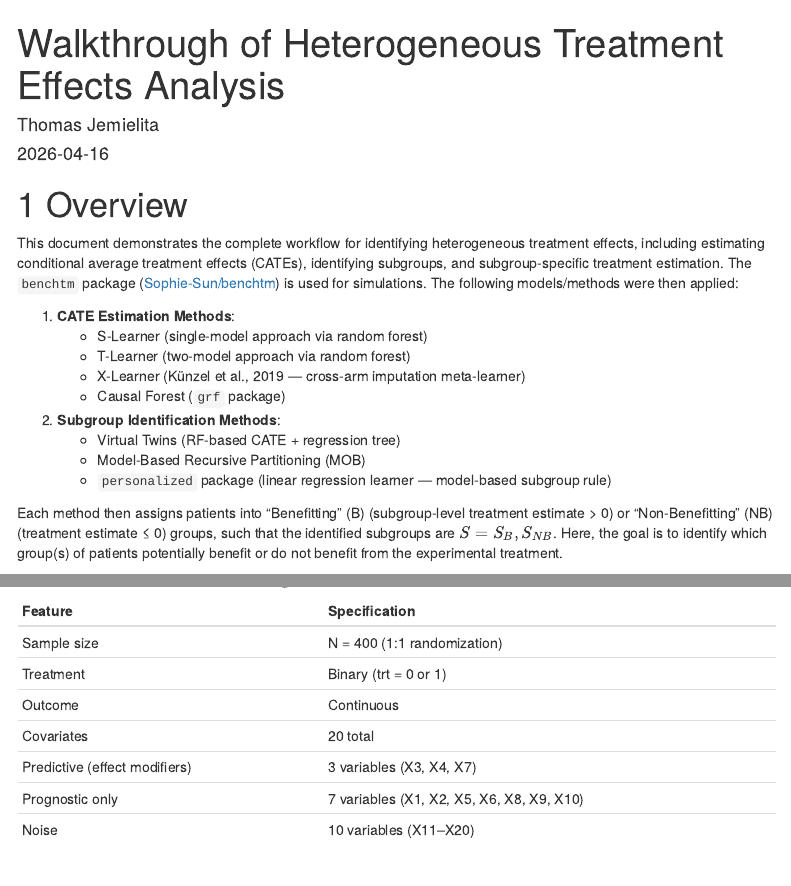
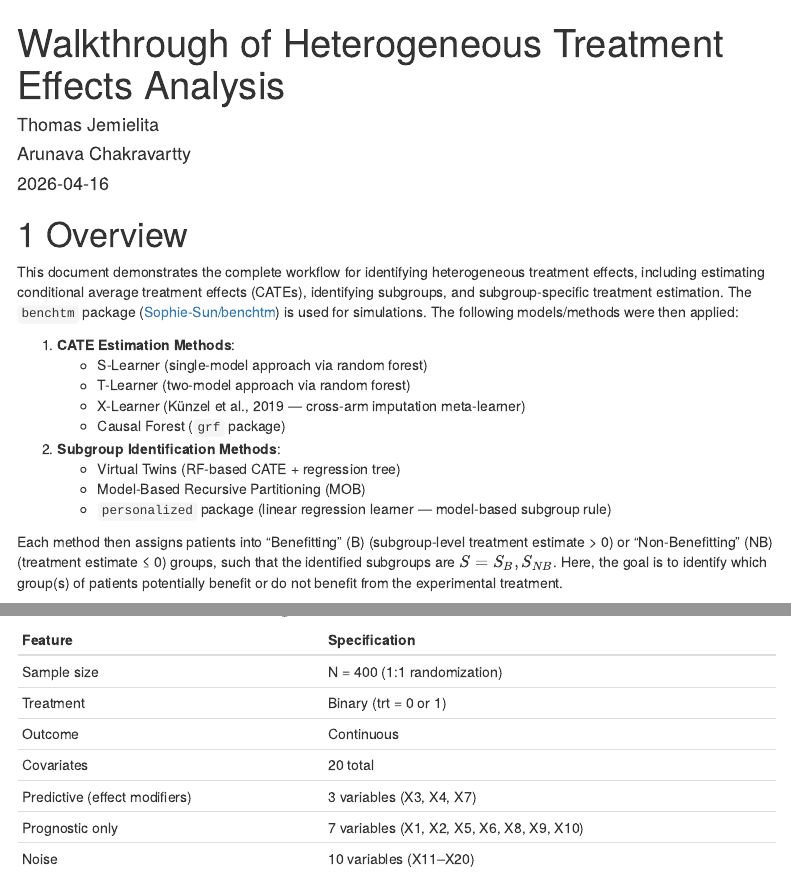
Before and after one commit to chapman-biomarker-book-desachy-dangelo/chapter5_treatment-heterogeneity, an R Markdown document (Walkthrough of Heterogeneous Treatment Effects Analysis.Rmd): the page in a window 1100 px wide, from its top, and a second part further down, joined at a grey line. Rendered offline with R 4.5, knitr and Pandoc, with nearby package versions; some code elsewhere in the file could not run offline; a font, style sheet, LaTeX package, included part or bibliography that could not be used is replaced or left out; menus at the side of the page are left out.

Commit message:
Add Arunava Chakravartty as co-author
Update the Rmd YAML and patch the rendered HTML directly to preserve
the existing simulation results referenced by the chapter text.

```diff
--- a/Walkthrough of Heterogeneous Treatment Effects Analysis.Rmd
+++ b/Walkthrough of Heterogeneous Treatment Effects Analysis.Rmd
@@ -1,6 +1,8 @@
 ---
 title: "Walkthrough of Heterogeneous Treatment Effects Analysis"
-author: "Thomas Jemielita"
+author:
+  - "Thomas Jemielita"
+  - "Arunava Chakravartty"
 date: "`r Sys.Date()`"
 output:
   html_document:
```
Also changed, not shown: Walkthrough-of-Heterogeneous-Treatment-Effects-Analysis.html.
